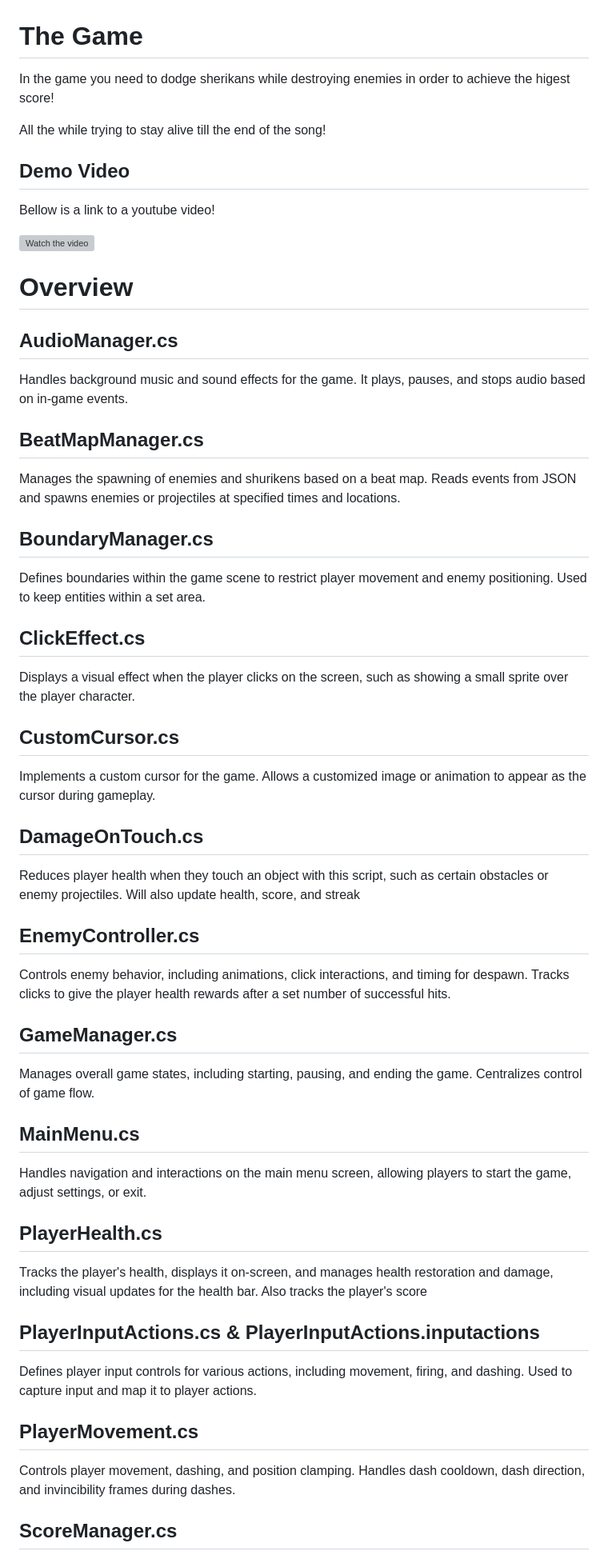
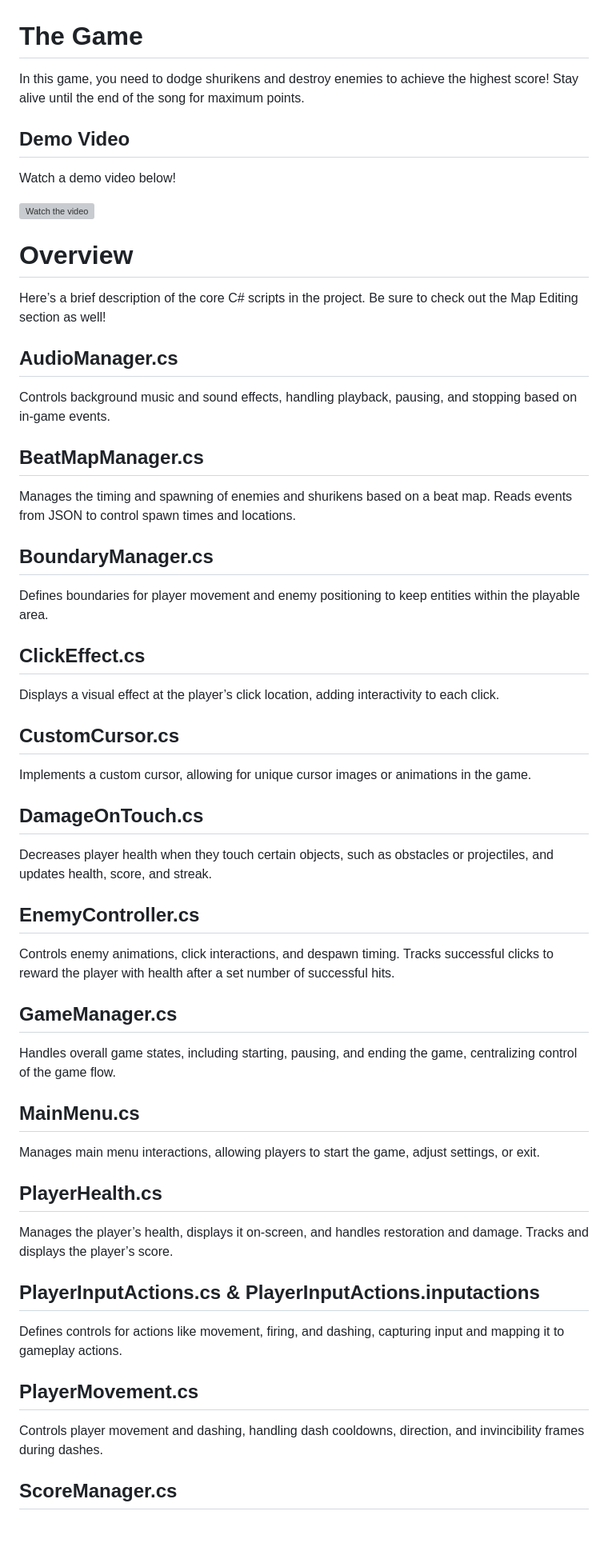
Before and after one commit to jkeus/zomboogie, a Markdown page: README.md, the part around the change printed below. Shown: that part at 80% size. Drawn GitHub-style; blank space fills up the shorter version; grey boxes are pictures that could not be loaded.

```diff
--- a/README.md
+++ b/README.md
@@ -1,53 +1,51 @@
 # The Game
 
-In the game you need to dodge sherikans while destroying enemies in order to achieve the higest score!
-
-All the while trying to stay alive till the end of the song!
+In this game, you need to dodge shurikens and destroy enemies to achieve the highest score! Stay alive until the end of the song for maximum points.
 
 ## Demo Video
 
-Bellow is a link to a youtube video!
+Watch a demo video below!
 
 [![Watch the video](https://img.youtube.com/vi/VMxjVGqkMns/0.jpg)](https://youtu.be/VMxjVGqkMns)
 
 # Overview
 
+Here’s a brief description of the core C# scripts in the project. Be sure to check out the Map Editing section as well!
+
 ## AudioManager.cs
-Handles background music and sound effects for the game. It plays, pauses, and stops audio based on in-game events.
+Controls background music and sound effects, handling playback, pausing, and stopping based on in-game events.
 
 ## BeatMapManager.cs
-Manages the spawning of enemies and shurikens based on a beat map. Reads events from JSON and spawns enemies or projectiles at specified times and locations.
+Manages the timing and spawning of enemies and shurikens based on a beat map. Reads events from JSON to control spawn times and locations.
 
 ## BoundaryManager.cs
-Defines boundaries within the game scene to restrict player movement and enemy positioning. Used to keep entities within a set area.
+Defines boundaries for player movement and enemy positioning to keep entities within the playable area.
 
 ## ClickEffect.cs
-Displays a visual effect when the player clicks on the screen, such as showing a small sprite over the player character.
+Displays a visual effect at the player’s click location, adding interactivity to each click.
 
 ## CustomCursor.cs
-Implements a custom cursor for the game. Allows a customized image or animation to appear as the cursor during gameplay.
+Implements a custom cursor, allowing for unique cursor images or animations in the game.
 
 ## DamageOnTouch.cs
-Reduces player health when they touch an object with this script, such as certain obstacles or enemy projectiles.
-Will also update health, score, and streak
+Decreases player health when they touch certain objects, such as obstacles or projectiles, and updates health, score, and streak.
 
 ## EnemyController.cs
-Controls enemy behavior, including animations, click interactions, and timing for despawn. Tracks clicks to give the player health rewards after a set number of successful hits.
+Controls enemy animations, click interactions, and despawn timing. Tracks successful clicks to reward the player with health after a set number of successful hits.
 
 ## GameManager.cs
-Manages overall game states, including starting, pausing, and ending the game. Centralizes control of game flow.
+Handles overall game states, including starting, pausing, and ending the game, centralizing control of the game flow.
 
 ## MainMenu.cs
-Handles navigation and interactions on the main menu screen, allowing players to start the game, adjust settings, or exit.
+Manages main menu interactions, allowing players to start the game, adjust settings, or exit.
 
 ## PlayerHealth.cs
-Tracks the player's health, displays it on-screen, and manages health restoration and damage, including visual updates for the health bar.
-Also tracks the player's score
+Manages the player’s health, displays it on-screen, and handles restoration and damage. Tracks and displays the player’s score.
 
 ## PlayerInputActions.cs & PlayerInputActions.inputactions
-Defines player input controls for various actions, including movement, firing, and dashing. Used to capture input and map it to player actions.
+Defines controls for actions like movement, firing, and dashing, capturing input and mapping it to gameplay actions.
 
 ## PlayerMovement.cs
-Controls player movement, dashing, and position clamping. Handles dash cooldown, dash direction, and invincibility frames during dashes.
+Controls player movement and dashing, handling dash cooldowns, direction, and invincibility frames during dashes.
 
 ## ScoreManager.cs
```
Also changed, not shown: other parts of README.md (+14 -29 lines).
